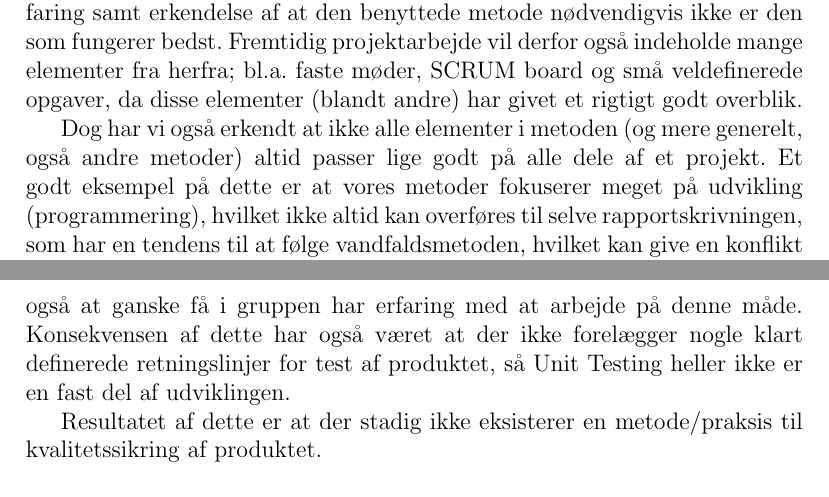
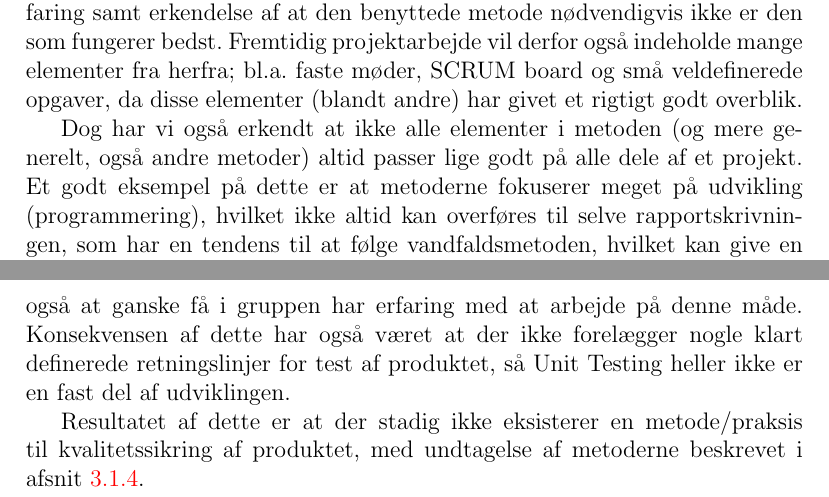
Before and after one commit to MikaelElkiaer/sw505-courses, a LaTeX document (soe/workshop-main.tex, which reads soe/workshop-3/2-3.tex): two parts of pages 21 and 22 of 26, joined at a grey line, cut so that both start at the same text. Compiled offline with pdfLaTeX.

Commit message:
Added reference to quality ensurance at the end of workshop3.

```diff
--- a/soe/workshop-3/2-3.tex
+++ b/soe/workshop-3/2-3.tex
@@ -28,7 +28,7 @@ Udviklingen af den beskrevne metode i de 3 workshops har givet en ny erfaring sa
 Fremtidig projektarbejde vil derfor også indeholde mange elementer fra herfra; bl.a. faste møder, SCRUM board og små veldefinerede opgaver, da disse elementer (blandt andre) har givet et rigtigt godt overblik.
 
 Dog har vi også erkendt at ikke alle elementer i metoden (og mere generelt, også andre metoder) altid passer lige godt på alle dele af et projekt.
-Et godt eksempel på dette er at vores metoder fokuserer meget på udvikling (programmering), hvilket ikke altid kan overføres til selve rapportskrivningen, som har en tendens til at følge vandfaldsmetoden, hvilket kan give en konflikt ift. at arbejde agilt.
+Et godt eksempel på dette er at metoderne fokuserer meget på udvikling (programmering), hvilket ikke altid kan overføres til selve rapportskrivningen, som har en tendens til at følge vandfaldsmetoden, hvilket kan give en konflikt ift. at arbejde agilt.
 
 \subsection{Behov for forbedring}
 På trods af den generelle tilfredshed med metoden findes der stadig delelementer som kan forbedres (eller erstattes med andre, og måske mere passende metoder).
@@ -37,4 +37,4 @@ Et meget godt eksempel er det faktum at vi fra begyndelsen havde et ønske om at
 Den primære grund har været det \textit{overhead} det ville tilføje til udviklingen, men også at ganske få i gruppen har erfaring med at arbejde på denne måde.
 Konsekvensen af dette har også været at der ikke forelægger nogle klart definerede retningslinjer for test af produktet, så Unit Testing heller ikke er en fast del af udviklingen.
 
-Resultatet af dette er at der stadig ikke eksisterer en metode/praksis til kvalitetssikring af produktet.
+Resultatet af dette er at der stadig ikke eksisterer en metode/praksis til kvalitetssikring af produktet, med undtagelse af metoderne beskrevet i \cref{workshop3:quality}.
```
Also changed, not shown: soe/workshop-3/1.tex (+1 -1 lines).
